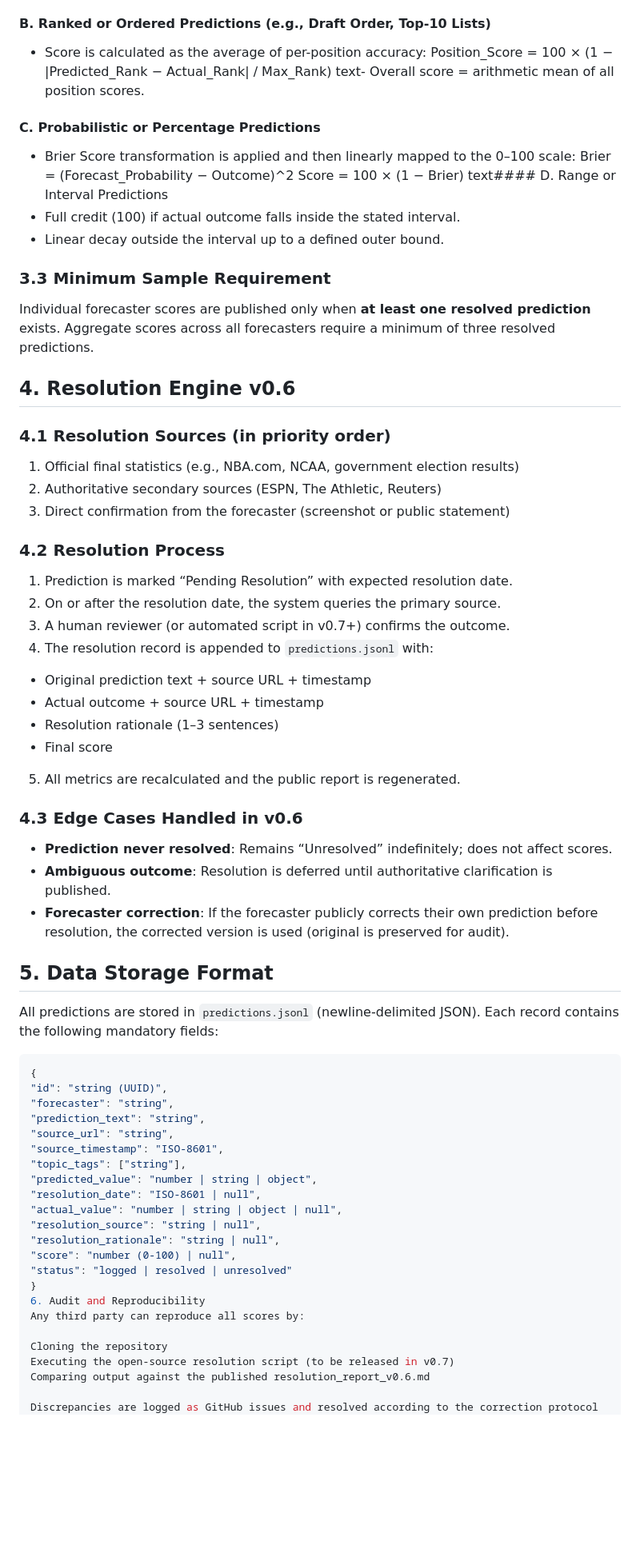
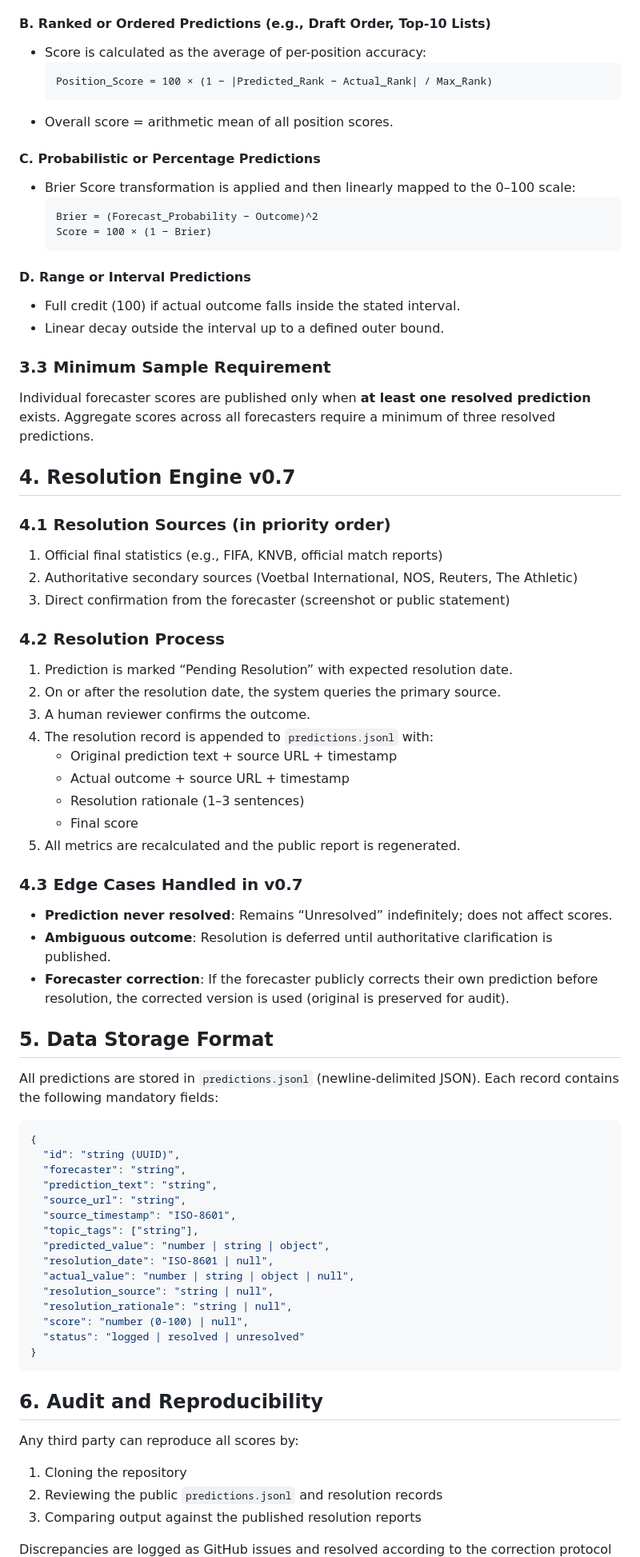
Before and after one commit to TittaDiGirolamo/trackrecord.info, a Markdown page: METHODOLOGY.md, the part around one of its changes. Shown at 80% size. Rendered like a GitHub page; blank space fills up the shorter version.

````diff
--- a/METHODOLOGY.md
+++ b/METHODOLOGY.md
@@ -40,65 +45,73 @@ textWhere:
 
 #### B. Ranked or Ordered Predictions (e.g., Draft Order, Top-10 Lists)
 - Score is calculated as the average of per-position accuracy:
-Position_Score = 100 × (1 − |Predicted_Rank − Actual_Rank| / Max_Rank)
-text- Overall score = arithmetic mean of all position scores.
+  ```
+  Position_Score = 100 × (1 − |Predicted_Rank − Actual_Rank| / Max_Rank)
+  ```
+- Overall score = arithmetic mean of all position scores.
 
 #### C. Probabilistic or Percentage Predictions
 - Brier Score transformation is applied and then linearly mapped to the 0–100 scale:
-Brier = (Forecast_Probability − Outcome)^2
-Score = 100 × (1 − Brier)
-text#### D. Range or Interval Predictions
+  ```
+  Brier = (Forecast_Probability − Outcome)^2
+  Score = 100 × (1 − Brier)
+  ```
+
+#### D. Range or Interval Predictions
 - Full credit (100) if actual outcome falls inside the stated interval.
 - Linear decay outside the interval up to a defined outer bound.
 
 ### 3.3 Minimum Sample Requirement
 Individual forecaster scores are published only when **at least one resolved prediction** exists. Aggregate scores across all forecasters require a minimum of three resolved predictions.
 
-## 4. Resolution Engine v0.6
+## 4. Resolution Engine v0.7
 ### 4.1 Resolution Sources (in priority order)
-1. Official final statistics (e.g., NBA.com, NCAA, government election results)
-2. Authoritative secondary sources (ESPN, The Athletic, Reuters)
+1. Official final statistics (e.g., FIFA, KNVB, official match reports)
+2. Authoritative secondary sources (Voetbal International, NOS, Reuters, The Athletic)
 3. Direct confirmation from the forecaster (screenshot or public statement)
 
 ### 4.2 Resolution Process
 1. Prediction is marked “Pending Resolution” with expected resolution date.
 2. On or after the resolution date, the system queries the primary source.
-3. A human reviewer (or automated script in v0.7+) confirms the outcome.
+3. A human reviewer confirms the outcome.
 4. The resolution record is appended to `predictions.jsonl` with:
- - Original prediction text + source URL + timestamp
- - Actual outcome + source URL + timestamp
- - Resolution rationale (1–3 sentences)
- - Final score
+   - Original prediction text + source URL + timestamp
+   - Actual outcome + source URL + timestamp
+   - Resolution rationale (1–3 sentences)
+   - Final score
 5. All metrics are recalculated and the public report is regenerated.
 
-### 4.3 Edge Cases Handled in v0.6
+### 4.3 Edge Cases Handled in v0.7
 - **Prediction never resolved**: Remains “Unresolved” indefinitely; does not affect scores.
 - **Ambiguous outcome**: Resolution is deferred until authoritative clarification is published.
 - **Forecaster correction**: If the forecaster publicly corrects their own prediction before resolution, the corrected version is used (original is preserved for audit).
 
 ## 5. Data Storage Format
 All predictions are stored in `predictions.jsonl` (newline-delimited JSON). Each record contains the following mandatory fields:
+
 ```json
 {
-"id": "string (UUID)",
-"forecaster": "string",
-"prediction_text": "string",
-"source_url": "string",
-"source_timestamp": "ISO-8601",
-"topic_tags": ["string"],
-"predicted_value": "number | string | object",
-"resolution_date": "ISO-8601 | null",
-"actual_value": "number | string | object | null",
-"resolution_source": "string | null",
-"resolution_rationale": "string | null",
-"score": "number (0-100) | null",
-"status": "logged | resolved | unresolved"
+  "id": "string (UUID)",
+  "forecaster": "string",
+  "prediction_text": "string",
+  "source_url": "string",
+  "source_timestamp": "ISO-8601",
+  "topic_tags": ["string"],
+  "predicted_value": "number | string | object",
+  "resolution_date": "ISO-8601 | null",
+  "actual_value": "number | string | object | null",
+  "resolution_source": "string | null",
+  "resolution_rationale": "string | null",
+  "score": "number (0-100) | null",
+  "status": "logged | resolved | unresolved"
 }
-6. Audit and Reproducibility
+```
+
+## 6. Audit and Reproducibility
 Any third party can reproduce all scores by:
 
-Cloning the repository
-Executing the open-source resolution script (to be released in v0.7)
-Comparing output against the published resolution_report_v0.6.md
+1. Cloning the repository
+2. Reviewing the public `predictions.jsonl` and resolution records
+3. Comparing output against the published resolution reports
 
 Discrepancies are logged as GitHub issues and resolved according to the correction protocol above.
````
Also changed, not shown: other parts of METHODOLOGY.md (+61 -13 lines).
